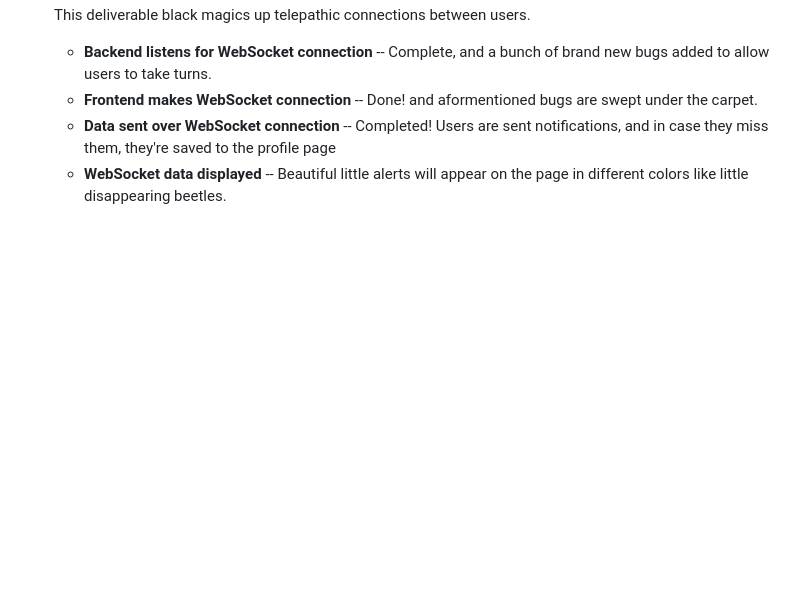
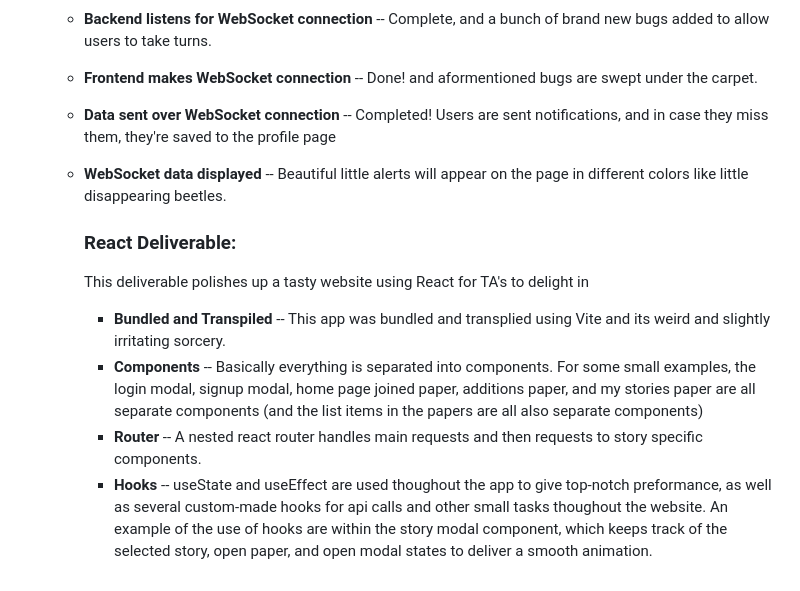
Before and after one commit to TarTelperion/startup, a Markdown page: README.md, the part around the change. Rendered like a GitHub page; blank space fills up the shorter version.

Commit message:
Update README.md for React deliverable.

```diff
--- a/README.md
+++ b/README.md
@@ -97,3 +97,12 @@ This deliverable slides into a database and does some epic things there.
   - **Frontend makes WebSocket connection** -- Done! and aformentioned bugs are swept under the carpet.
   - **Data sent over WebSocket connection** -- Completed! Users are sent notifications, and in case they miss them, they're saved to the profile page
   - **WebSocket data displayed** -- Beautiful little alerts will appear on the page in different colors like little disappearing beetles.
+
+    ### React Deliverable:
+
+    This deliverable polishes up a tasty website using React for TA's to delight in
+
+    - **Bundled and Transpiled** -- This app was bundled and transplied using Vite and its weird and slightly irritating sorcery.
+    - **Components** -- Basically everything is separated into components. For some small examples, the login modal, signup modal, home page joined paper, additions paper, and my stories paper are all separate components (and the list items in the papers are all also separate components)
+    - **Router** -- A nested react router handles main requests and then requests to story specific components.
+    - **Hooks** -- useState and useEffect are used thoughout the app to give top-notch preformance, as well as several custom-made hooks for api calls and other small tasks thoughout the website. An example of the use of hooks are within the story modal component, which keeps track of the selected story, open paper, and open modal states to deliver a smooth animation.
```
